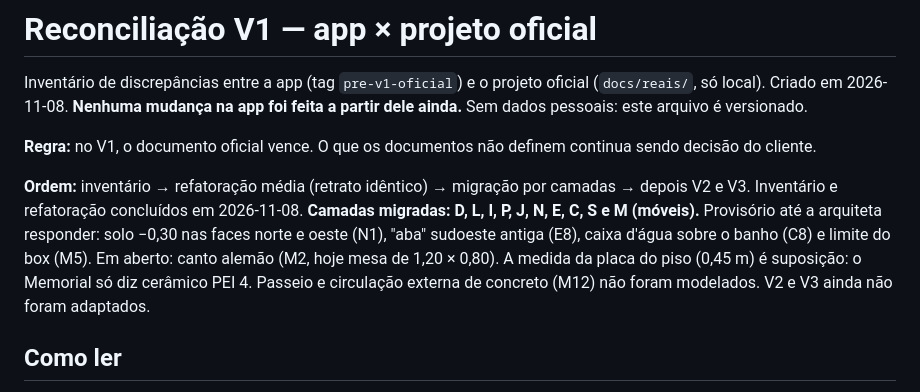
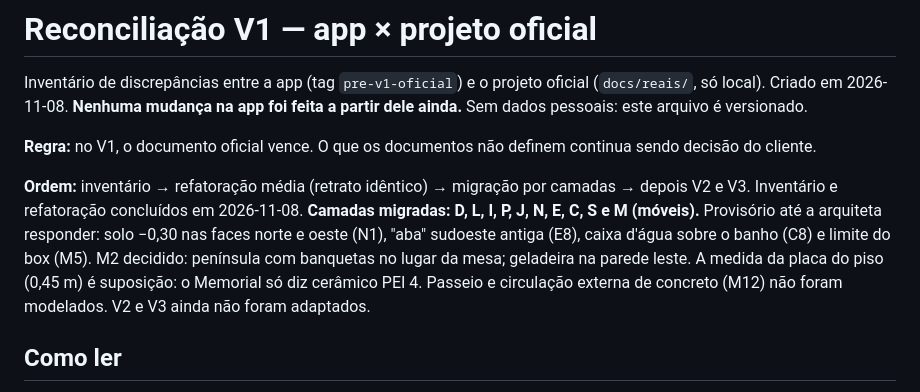
Before and after one commit to FernandoHeisser/plantas, a Markdown page: docs/RECONCILIACAO-V1.md, the part around the change. Drawn GitHub-style.

Commit message:
docs: M2 decidido na reconciliação do V1
Co-Authored-By: Claude Opus 5.5 <noreply@anthropic.com>

```diff
--- a/docs/RECONCILIACAO-V1.md
+++ b/docs/RECONCILIACAO-V1.md
@@ -7,7 +7,7 @@ ainda.** Sem dados pessoais: este arquivo é versionado.
 **Regra:** no V1, o documento oficial vence. O que os documentos não definem continua sendo
 decisão do cliente.
 
-**Ordem:** inventário → refatoração média (retrato idêntico) → migração por camadas → depois V2 e V3. Inventário e refatoração concluídos em 2026-11-08. **Camadas migradas: D, L, I, P, J, N, E, C, S e M (móveis).** Provisório até a arquiteta responder: solo −0,30 nas faces norte e oeste (N1), "aba" sudoeste antiga (E8), caixa d'água sobre o banho (C8) e limite do box (M5). Em aberto: canto alemão (M2, hoje mesa de 1,20 × 0,80). A medida da placa do piso (0,45 m) é suposição: o Memorial só diz cerâmico PEI 4. Passeio e circulação externa de concreto (M12) não foram modelados. V2 e V3 ainda não foram adaptados.
+**Ordem:** inventário → refatoração média (retrato idêntico) → migração por camadas → depois V2 e V3. Inventário e refatoração concluídos em 2026-11-08. **Camadas migradas: D, L, I, P, J, N, E, C, S e M (móveis).** Provisório até a arquiteta responder: solo −0,30 nas faces norte e oeste (N1), "aba" sudoeste antiga (E8), caixa d'água sobre o banho (C8) e limite do box (M5). M2 decidido: península com banquetas no lugar da mesa; geladeira na parede leste. A medida da placa do piso (0,45 m) é suposição: o Memorial só diz cerâmico PEI 4. Passeio e circulação externa de concreto (M12) não foram modelados. V2 e V3 ainda não foram adaptados.
 
 ## Como ler
 
```
